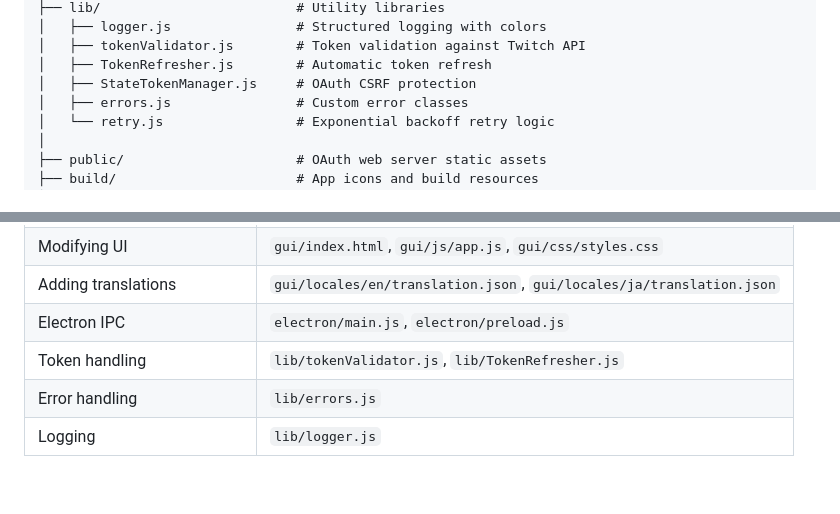
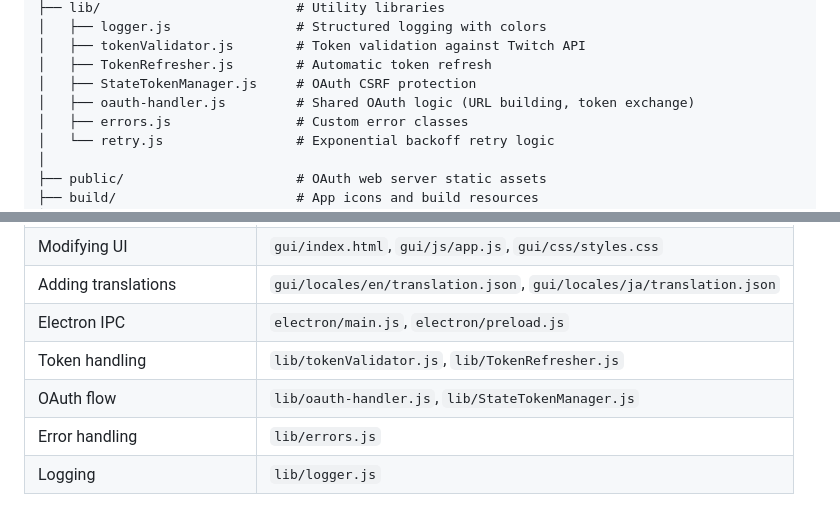
Before and after one commit to hydai/tcpr, a Markdown page: CLAUDE.md, 2 parts joined by grey strips. GitHub-like rendering; blank space fills up the shorter version.

```diff
--- a/CLAUDE.md
+++ b/CLAUDE.md
@@ -54,6 +54,7 @@ tcpr/
 │   ├── tokenValidator.js        # Token validation against Twitch API
 │   ├── TokenRefresher.js        # Automatic token refresh
 │   ├── StateTokenManager.js     # OAuth CSRF protection
+│   ├── oauth-handler.js         # Shared OAuth logic (URL building, token exchange)
 │   ├── errors.js                # Custom error classes
 │   └── retry.js                 # Exponential backoff retry logic
 │
@@ -188,6 +189,7 @@ Load → Validate → Auto-refresh (60 min) → Save to config → Update env
 | Adding translations | `gui/locales/en/translation.json`, `gui/locales/ja/translation.json` |
 | Electron IPC | `electron/main.js`, `electron/preload.js` |
 | Token handling | `lib/tokenValidator.js`, `lib/TokenRefresher.js` |
+| OAuth flow | `lib/oauth-handler.js`, `lib/StateTokenManager.js` |
 | Error handling | `lib/errors.js` |
 | Logging | `lib/logger.js` |
 
```
Also changed, not shown: CHANGELOG.md (+10 -0 lines), README.md (+1 -1 lines).
